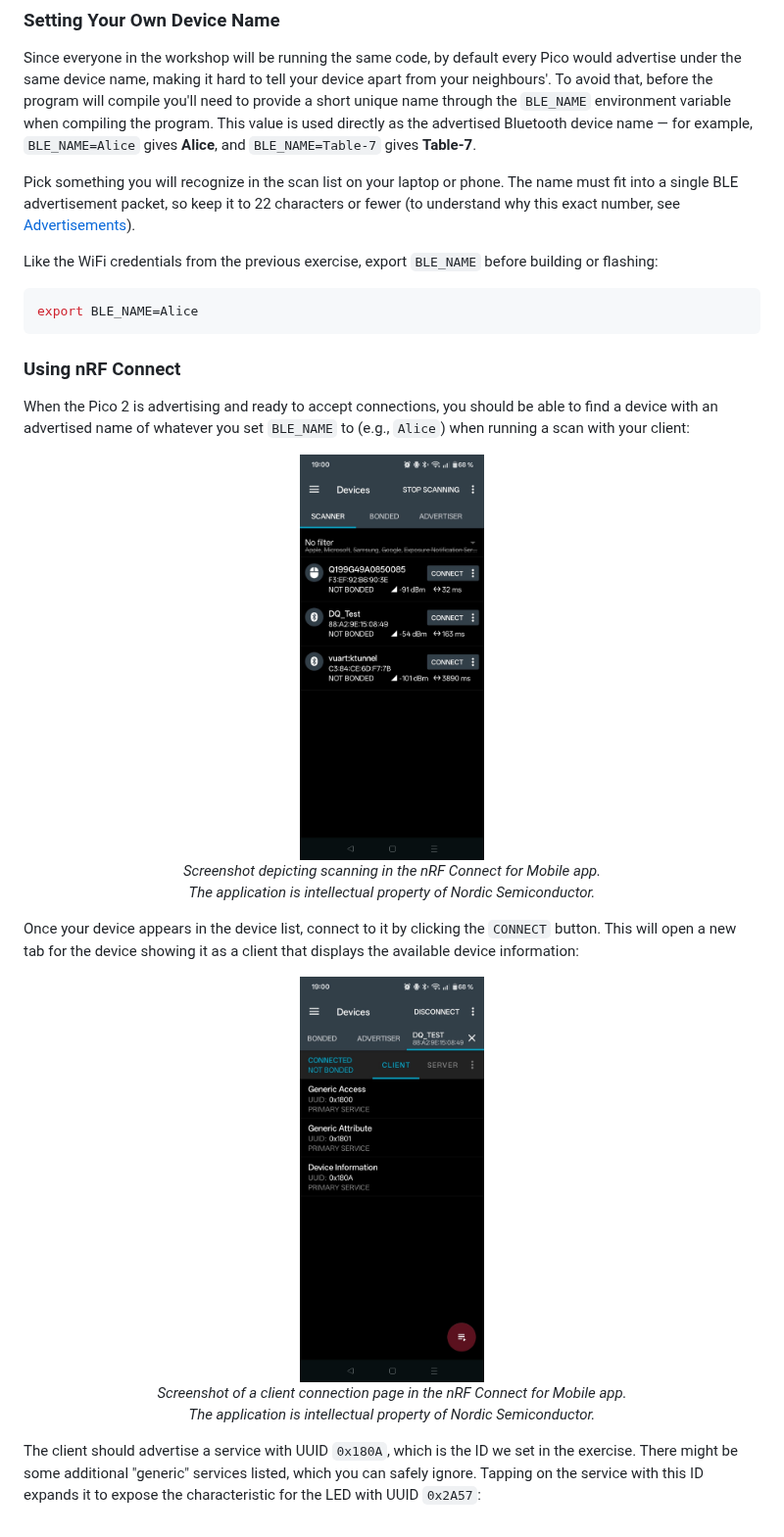
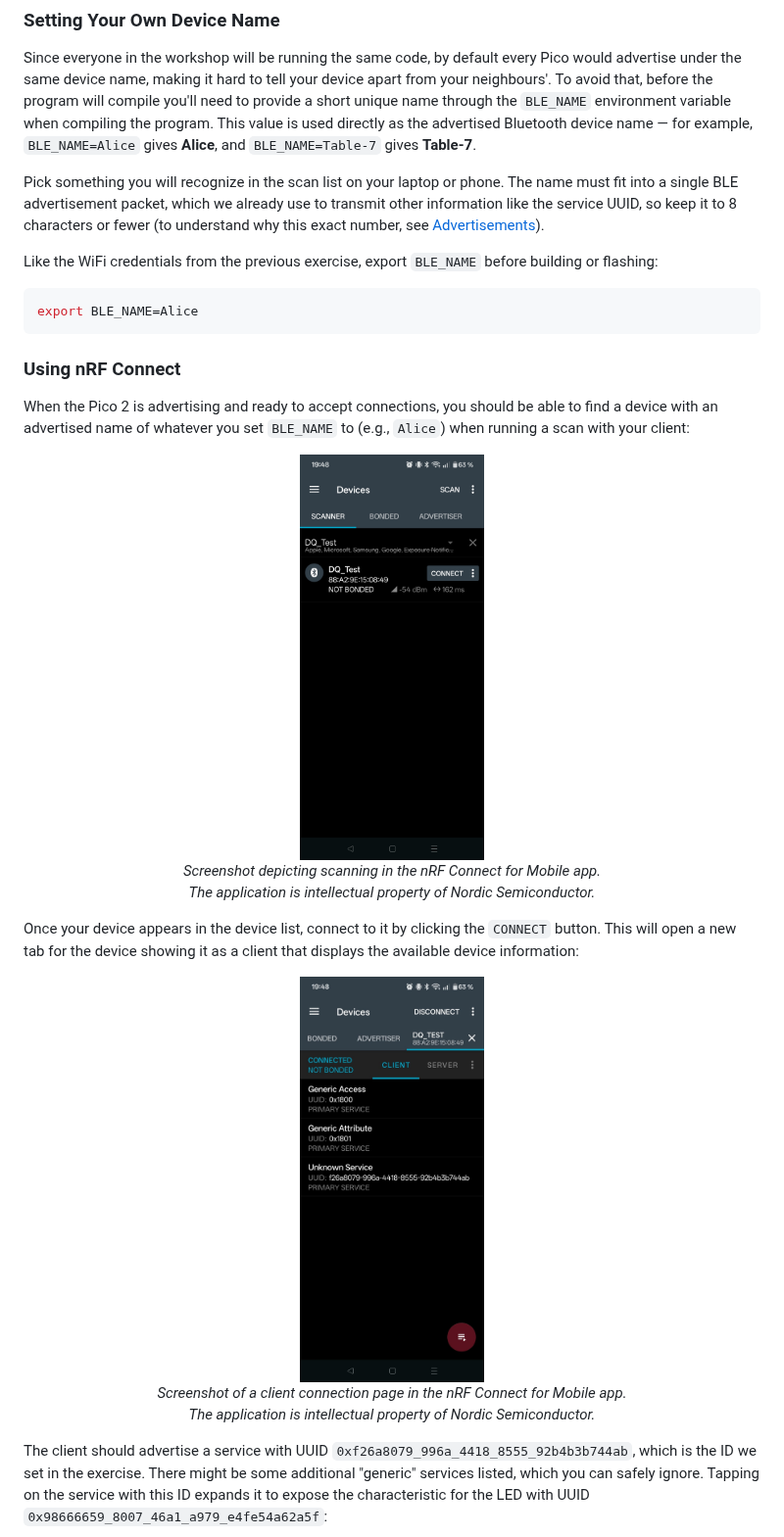
Before and after one commit to Rust-Dortmund/pico-2-workshop-2026, a Markdown page: 04c-wifi-ble/BLE_TESTING.md, the part around one of its changes. Shown at 98% size. Drawn GitHub-style; pictures changed too: 04c-wifi-ble/nRF_Client.jpeg, 04c-wifi-ble/nRF_Scan.jpeg.

```diff
--- a/04c-wifi-ble/BLE_TESTING.md
+++ b/04c-wifi-ble/BLE_TESTING.md
@@ -17,7 +17,7 @@ To avoid that, before the program will compile you'll need to provide a short un
 This value is used directly as the advertised Bluetooth device name — for example, `BLE_NAME=Alice` gives **Alice**, and `BLE_NAME=Table-7` gives **Table-7**.
 
 Pick something you will recognize in the scan list on your laptop or phone.
-The name must fit into a single BLE advertisement packet, so keep it to 22 characters or fewer (to understand why this exact number, see [Advertisements](./README.md#advertisements)).
+The name must fit into a single BLE advertisement packet, which we already use to transmit other information like the service UUID, so keep it to 8 characters or fewer (to understand why this exact number, see [Advertisements](./README.md#advertisements)).
 
 Like the WiFi credentials from the previous exercise, export `BLE_NAME` before building or flashing:
 
@@ -48,9 +48,9 @@ This will open a new tab for the device showing it as a client that displays the
 
 </div>
 
-The client should advertise a service with UUID `0x180A`, which is the ID we set in the exercise.
+The client should advertise a service with UUID `0xf26a8079_996a_4418_8555_92b4b3b744ab`, which is the ID we set in the exercise.
 There might be some additional "generic" services listed, which you can safely ignore.
-Tapping on the service with this ID expands it to expose the characteristic for the LED with UUID `0x2A57`:
+Tapping on the service with this ID expands it to expose the characteristic for the LED with UUID `0x98666659_8007_46a1_a979_e4fe54a62a5f`:
 
 <div align="center">
 
```
Also changed, not shown: other parts of 04c-wifi-ble/BLE_TESTING.md (+2 -2 lines), 04c-wifi-ble/README.md (+3 -3 lines), 04c-wifi-ble/nRF_Service.jpeg, 04c-wifi-ble/nRF_Write.jpeg, 3 other files.
